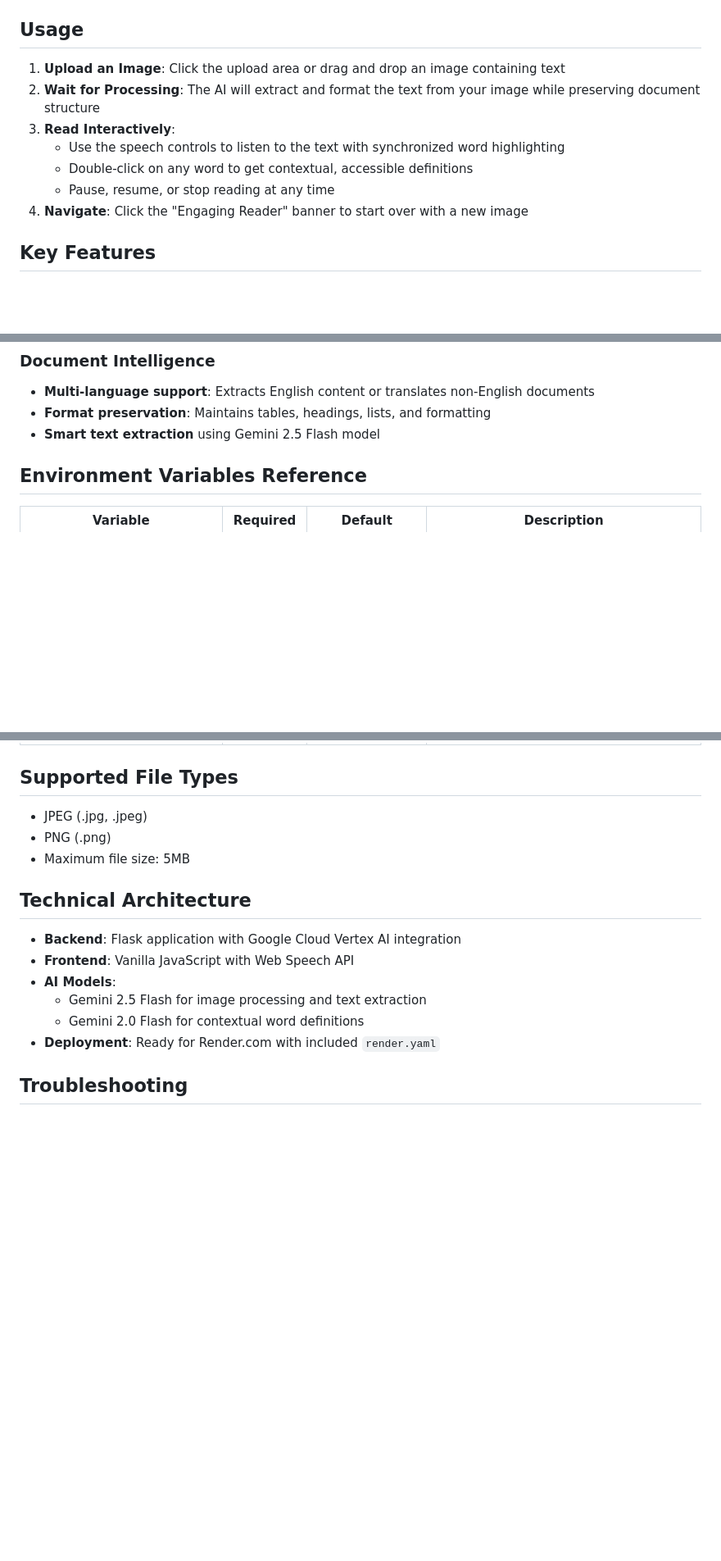
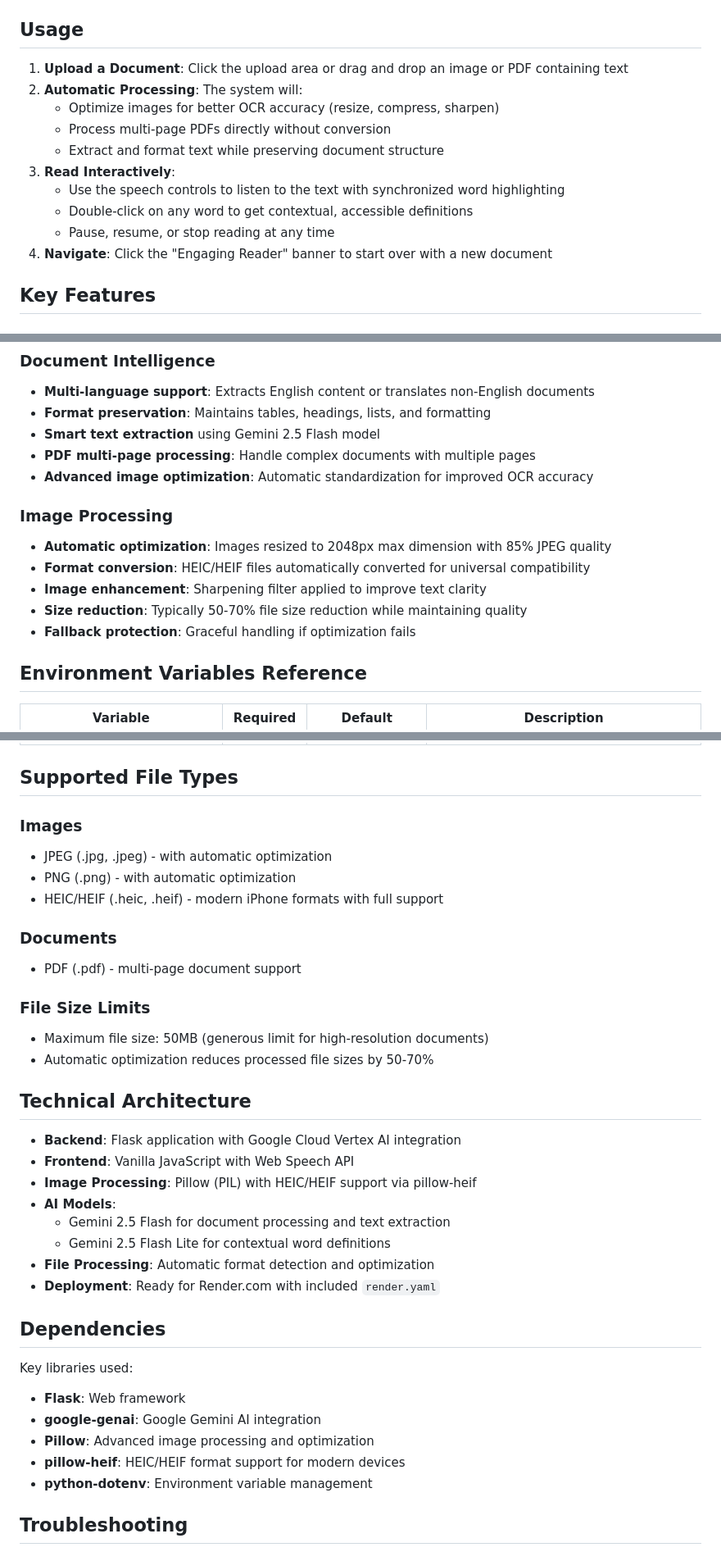
Before and after one commit to Bimpiel/EngagingReader, a Markdown page: README.md, 3 parts joined by grey strips. Shown at 82% size. Drawn GitHub-style; blank space fills up the shorter version.

Commit message:
Update README with comprehensive feature documentation
- Document new PDF multi-page document support
- Add advanced image optimization and processing features
- Update supported file types (JPEG, PNG, HEIC/HEIF, PDF)
- Increase file size limit documentation (5MB → 50MB)
- Add image processing capabilities (resize, compress, sharpen)
- Include new dependencies (Pillow, pillow-heif)
- Update usage instructions for both images and PDFs
- Add troubleshooting section for new features
- Reflect current technical architecture and AI models

```diff
--- a/README.md
+++ b/README.md
@@ -111,13 +113,16 @@ The application will be available at `http://localhost:5000`
 
 ## Usage
 
-1. **Upload an Image**: Click the upload area or drag and drop an image containing text
-2. **Wait for Processing**: The AI will extract and format the text from your image while preserving document structure
+1. **Upload a Document**: Click the upload area or drag and drop an image or PDF containing text
+2. **Automatic Processing**: The system will:
+   - Optimize images for better OCR accuracy (resize, compress, sharpen)
+   - Process multi-page PDFs directly without conversion
+   - Extract and format text while preserving document structure
 3. **Read Interactively**:
    - Use the speech controls to listen to the text with synchronized word highlighting
    - Double-click on any word to get contextual, accessible definitions
    - Pause, resume, or stop reading at any time
-4. **Navigate**: Click the "Engaging Reader" banner to start over with a new image
+4. **Navigate**: Click the "Engaging Reader" banner to start over with a new document
 
 ## Key Features
 
@@ -137,6 +142,15 @@ The application will be available at `http://localhost:5000`
 - **Multi-language support**: Extracts English content or translates non-English documents
 - **Format preservation**: Maintains tables, headings, lists, and formatting
 - **Smart text extraction** using Gemini 2.5 Flash model
+- **PDF multi-page processing**: Handle complex documents with multiple pages
+- **Advanced image optimization**: Automatic standardization for improved OCR accuracy
+
+### Image Processing
+- **Automatic optimization**: Images resized to 2048px max dimension with 85% JPEG quality
+- **Format conversion**: HEIC/HEIF files automatically converted for universal compatibility
+- **Image enhancement**: Sharpening filter applied to improve text clarity
+- **Size reduction**: Typically 50-70% file size reduction while maintaining quality
+- **Fallback protection**: Graceful handling if optimization fails
 
 ## Environment Variables Reference
 
@@ -150,18 +164,37 @@ The application will be available at `http://localhost:5000`
 
 ## Supported File Types
 
-- JPEG (.jpg, .jpeg)
-- PNG (.png)
-- Maximum file size: 5MB
+### Images
+- JPEG (.jpg, .jpeg) - with automatic optimization
+- PNG (.png) - with automatic optimization
+- HEIC/HEIF (.heic, .heif) - modern iPhone formats with full support
+
+### Documents
+- PDF (.pdf) - multi-page document support
+
+### File Size Limits
+- Maximum file size: 50MB (generous limit for high-resolution documents)
+- Automatic optimization reduces processed file sizes by 50-70%
 
 ## Technical Architecture
 
 - **Backend**: Flask application with Google Cloud Vertex AI integration
 - **Frontend**: Vanilla JavaScript with Web Speech API
+- **Image Processing**: Pillow (PIL) with HEIC/HEIF support via pillow-heif
 - **AI Models**:
-  - Gemini 2.5 Flash for image processing and text extraction
-  - Gemini 2.0 Flash for contextual word definitions
+  - Gemini 2.5 Flash for document processing and text extraction
+  - Gemini 2.5 Flash Lite for contextual word definitions
+- **File Processing**: Automatic format detection and optimization
 - **Deployment**: Ready for Render.com with included `render.yaml`
+
+## Dependencies
+
+Key libraries used:
+- **Flask**: Web framework
+- **google-genai**: Google Gemini AI integration
+- **Pillow**: Advanced image processing and optimization
+- **pillow-heif**: HEIC/HEIF format support for modern devices
+- **python-dotenv**: Environment variable management
 
 ## Troubleshooting
 
```
Also changed, not shown: other parts of README.md (+15 -3 lines).
